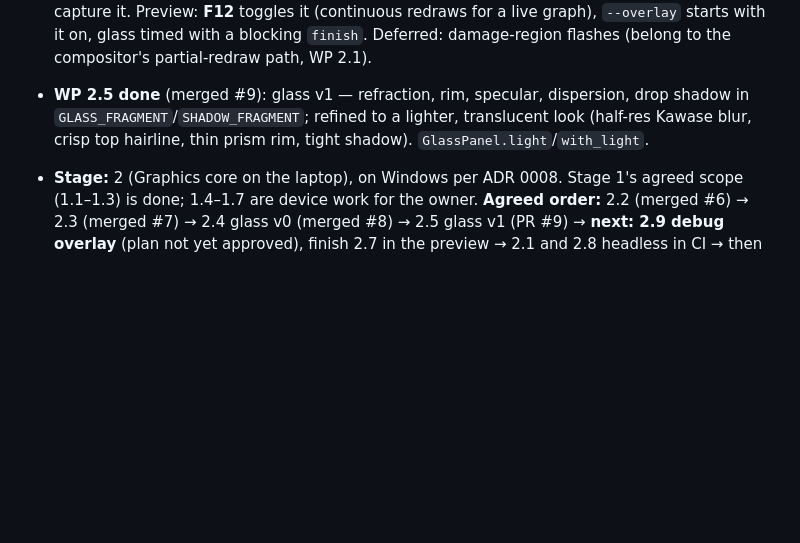
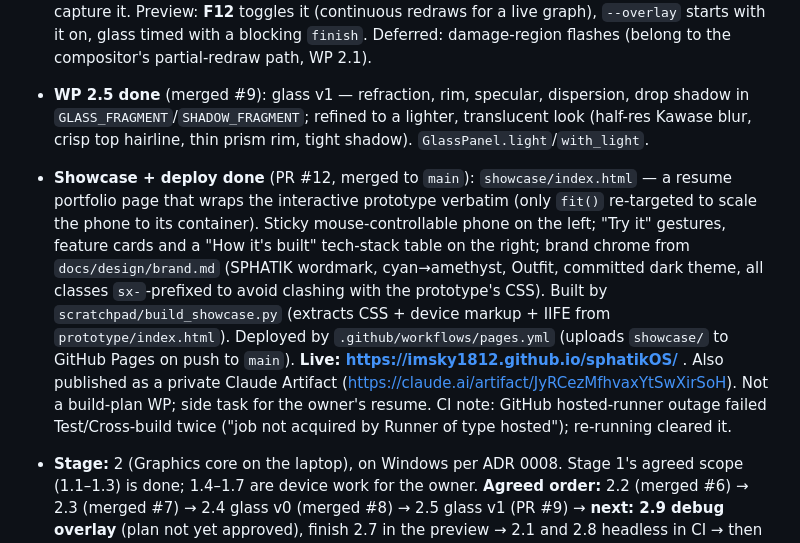
Before and after one commit to imsky1812/sphatikOS, a Markdown page: CLAUDE.md, the part around the change. Rendered like a GitHub page; blank space fills up the shorter version.

Commit message:
docs: record the showcase page and Pages deploy in CLAUDE.md
Co-Authored-By: Claude Opus 4.8 <noreply@anthropic.com>
Claude-Session: https://claude.ai/code/session_01192iqY1v4jCfdjEqJqCAPm

```diff
--- a/CLAUDE.md
+++ b/CLAUDE.md
@@ -133,6 +133,7 @@ Where each Stage 2 WP is built and checked (ADR 0008): 2.2, 2.3, 2.4, 2.5, 2.7 a
 - **WP 2.5 done** (merged #9): glass v1 — refraction, rim, specular, dispersion, drop shadow in `GLASS_FRAGMENT`/`SHADOW_FRAGMENT`; refined to a lighter, translucent look (half-res Kawase blur, crisp top hairline, thin prism rim, tight shadow). `GlassPanel.light`/`with_light`.
 
 
+- **Showcase + deploy done** (PR #12, merged to `main`): `showcase/index.html` — a resume portfolio page that wraps the interactive prototype verbatim (only `fit()` re-targeted to scale the phone to its container). Sticky mouse-controllable phone on the left; "Try it" gestures, feature cards and a "How it's built" tech-stack table on the right; brand chrome from `docs/design/brand.md` (SPHATIK wordmark, cyan→amethyst, Outfit, committed dark theme, all classes `sx-`-prefixed to avoid clashing with the prototype's CSS). Built by `scratchpad/build_showcase.py` (extracts CSS + device markup + IIFE from `prototype/index.html`). Deployed by `.github/workflows/pages.yml` (uploads `showcase/` to GitHub Pages on push to `main`). **Live: https://imsky1812.github.io/sphatikOS/** . Also published as a private Claude Artifact (https://claude.ai/artifact/JyRCezMfhvaxYtSwXirSoH). Not a build-plan WP; side task for the owner's resume. CI note: GitHub hosted-runner outage failed Test/Cross-build twice ("job not acquired by Runner of type hosted"); re-running cleared it.
 - **Stage:** 2 (Graphics core on the laptop), on Windows per ADR 0008. Stage 1's agreed scope (1.1–1.3) is done; 1.4–1.7 are device work for the owner. **Agreed order:** 2.2 (merged #6) → 2.3 (merged #7) → 2.4 glass v0 (merged #8) → 2.5 glass v1 (PR #9) → **next: 2.9 debug overlay** (plan not yet approved), finish 2.7 in the preview → 2.1 and 2.8 headless in CI → then the Glass-on-laptop gate (lock-screen mock-up: wallpaper + clock + glass panel at 60 fps, swipes that feel like the prototype).
 - **WP 2.5 done** (PR #9): glass v1 in `GLASS_FRAGMENT` — SDF edge refraction (up to 6 pt inward, with a red/blue split for dispersion), material gradient fill, inner top/bottom glows, a specular spot at a per-panel `light` position plus a diagonal band, and a 155° prism-tinted rim (cyan→pink). A separate `SHADOW_FRAGMENT` pass draws the panel drop shadow. `GLASS_VERTEX` padding is a uniform (`u_pad`) shared by both. `GlassPanel.light` + `with_light`. Golden reference `render/tests/golden/glass-aurora-panel.png` regenerated. Deferred: pointer/gyro-driven light (needs 3.6 sensors), per-material blur radii and the Clear/Thick/Frosted materials (Stage 4 toolkit), adaptive tint legibility guard.
 - **WP 2.4 done** (PR #8): `GlassRenderer` (`render/src/glass.rs`): seeds a scene from the wallpaper texture, downsamples the backdrop to quarter res, blurs with dual-Kawase passes (`KAWASE_OFFSETS`), draws `GlassPanel`s sampling the blurred backdrop (y-flipped, since the texture is bottom-up) inside an SDF rounded rect with the material gradient on top. `GlassPanel::regular(rect, radius)` = the prototype `.glass` 165° white gradient. Preview shows a panel at the home-widget position, `g` toggles it; a second `glow` handle (`GlWindowState::make_glow`, `Headless::glow`) lets the two renderers share one GL context. Golden test `render/tests/glass.rs` vs committed PNG `render/tests/golden/glass-aurora-panel.png` (CSS backdrop-filter can't be resvg-rendered, so the reference is a committed llvmpipe image; tolerance 3, ≤ 0.2%). Deferred to 2.5: refraction, tint, rim, specular, dispersion.
```
